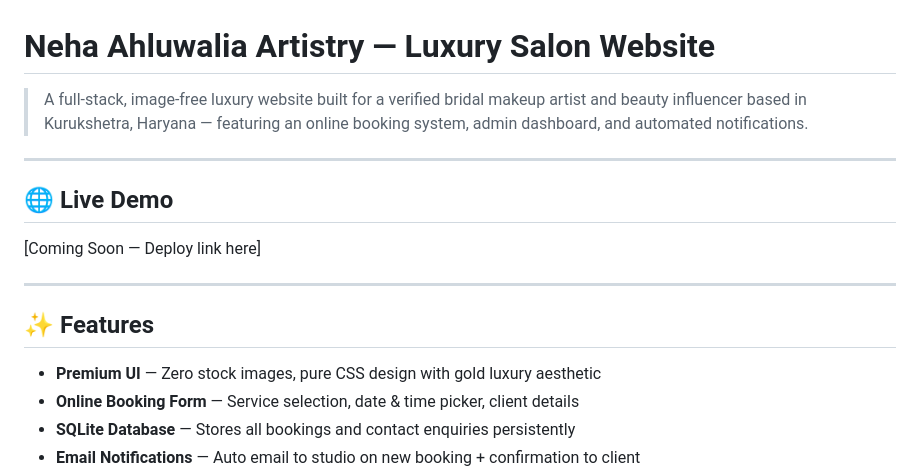
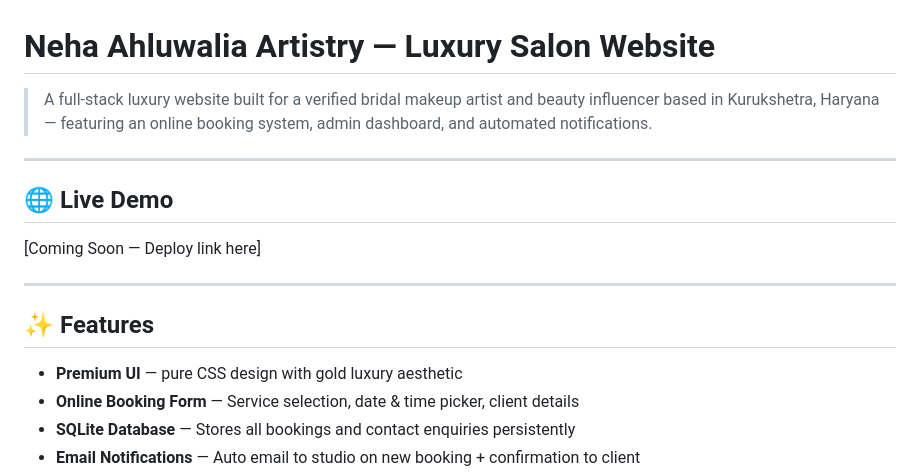
Before and after one commit to VanshRana1232/neha-ahluwalia-studio, a Markdown page: README.md, the part around the change. Drawn GitHub-style.

Commit message:
Update project description in README.md
Removed mention of 'image-free' from the project description in README.md.

```diff
--- a/README.md
+++ b/README.md
@@ -1,6 +1,6 @@
 # Neha Ahluwalia Artistry — Luxury Salon Website
 
-> A full-stack, image-free luxury website built for a verified bridal makeup artist and beauty influencer based in Kurukshetra, Haryana — featuring an online booking system, admin dashboard, and automated notifications.
+> A full-stack luxury website built for a verified bridal makeup artist and beauty influencer based in Kurukshetra, Haryana — featuring an online booking system, admin dashboard, and automated notifications.
 
 ---
 
@@ -11,7 +11,7 @@
 
 ## ✨ Features
 
-- **Premium UI** — Zero stock images, pure CSS design with gold luxury aesthetic
+- **Premium UI** — pure CSS design with gold luxury aesthetic
 - **Online Booking Form** — Service selection, date & time picker, client details
 - **SQLite Database** — Stores all bookings and contact enquiries persistently
 - **Email Notifications** — Auto email to studio on new booking + confirmation to client
```
